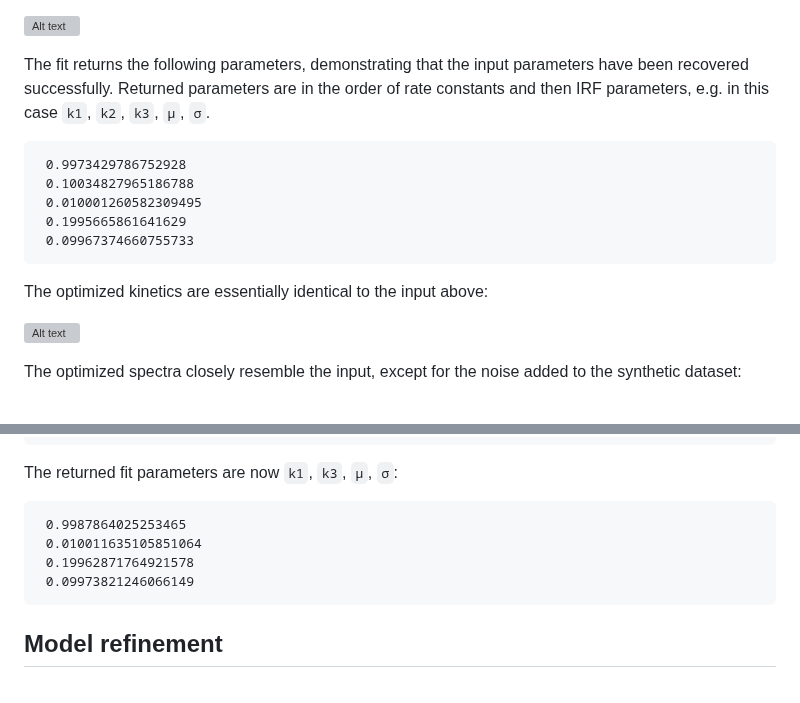
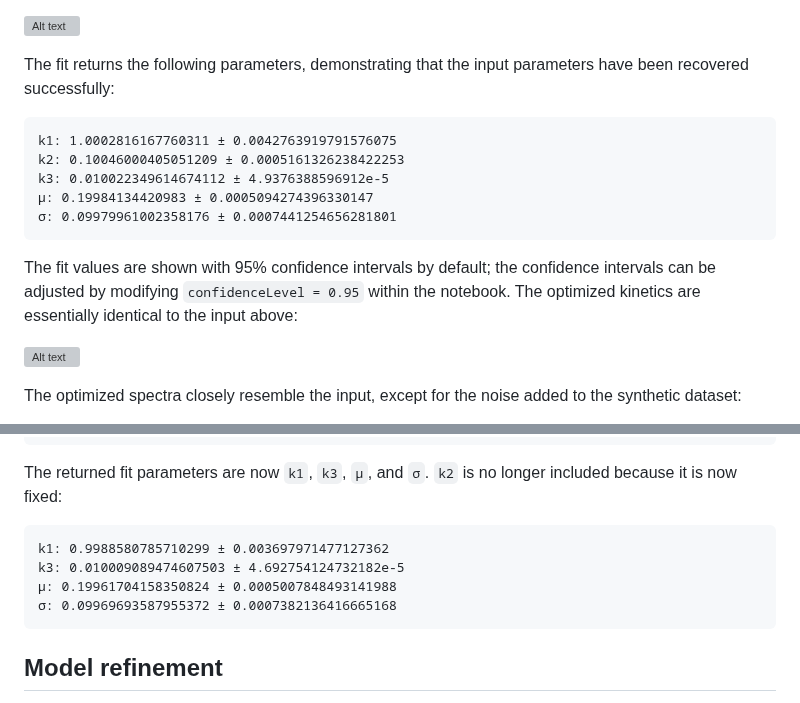
Before and after one commit to michaelsachs/GlobalAnalysis.jl, a Markdown page: docs/src/kineticModel.md, 2 parts joined by grey strips. GitHub-like rendering; grey boxes are pictures that could not be loaded.

Commit message:
update documentation with confidence intervals

````diff
--- a/docs/src/kineticModel.md
+++ b/docs/src/kineticModel.md
@@ -151,16 +151,16 @@ To run the global fit, we define the maximum number of iterations in the fit, fo
 
 ![Alt text](./assets/First_order_convergence.svg)
 
-The fit returns the following parameters, demonstrating that the input parameters have been recovered successfully. Returned parameters are in the order of rate constants and then IRF parameters, e.g. in this case `k1`, `k2`, `k3`, `μ`, `σ`.
+The fit returns the following parameters, demonstrating that the input parameters have been recovered successfully:
 
 ```
- 0.9973429786752928
- 0.10034827965186788
- 0.010001260582309495
- 0.1995665861641629
- 0.09967374660755733
+k1: 1.0002816167760311 ± 0.0042763919791576075
+k2: 0.10046000405051209 ± 0.0005161326238422253
+k3: 0.010022349614674112 ± 4.9376388596912e-5
+μ: 0.19984134420983 ± 0.0005094274396330147
+σ: 0.09979961002358176 ± 0.0007441254656281801
 ```
-The optimized kinetics are essentially identical to the input above:
+The fit values are shown with 95% confidence intervals by default; the confidence intervals can be adjusted by modifying `confidenceLevel = 0.95` within the notebook. The optimized kinetics are essentially identical to the input above:
 
 ![Alt text](./assets/First_order_fit_kinetics.svg)
 
@@ -262,12 +262,12 @@ limits = Dict(
 )
 ```
 
-The returned fit parameters are now `k1`, `k3`, `μ`, `σ`:
+The returned fit parameters are now `k1`, `k3`, `μ`, and `σ`. `k2` is no longer included because it is now fixed:
 ```
- 0.9987864025253465
- 0.010011635105851064
- 0.19962871764921578
- 0.09973821246066149
+k1: 0.9988580785710299 ± 0.003697971477127362
+k3: 0.010009089474607503 ± 4.692754124732182e-5
+μ: 0.19961704158350824 ± 0.0005007848493141988
+σ: 0.09969693587955372 ± 0.0007382136416665168
 ```
 
 ## Model refinement
````
